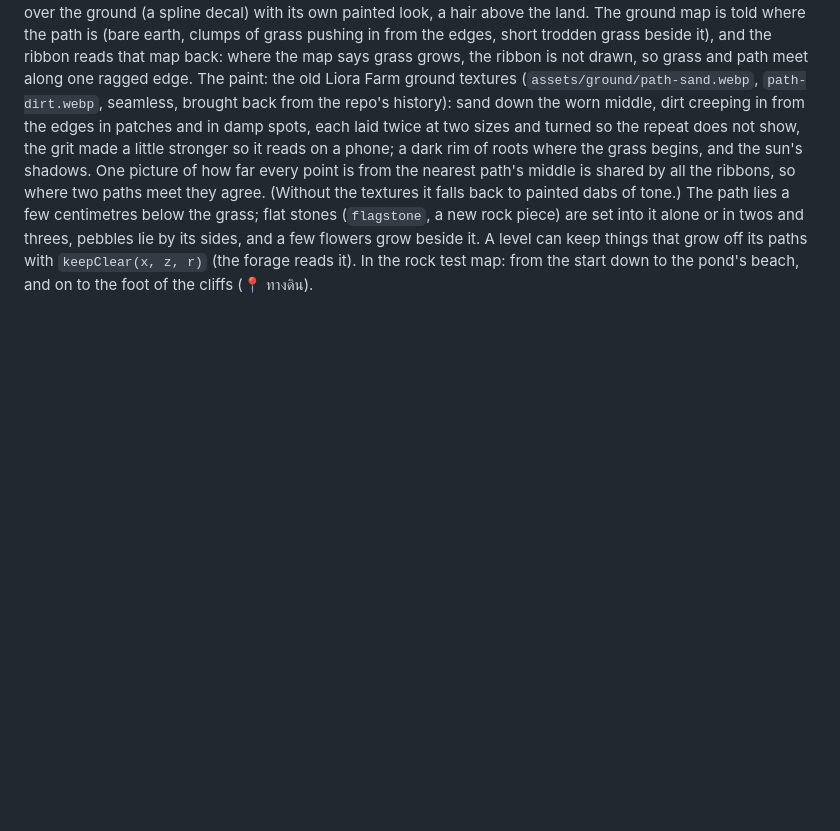
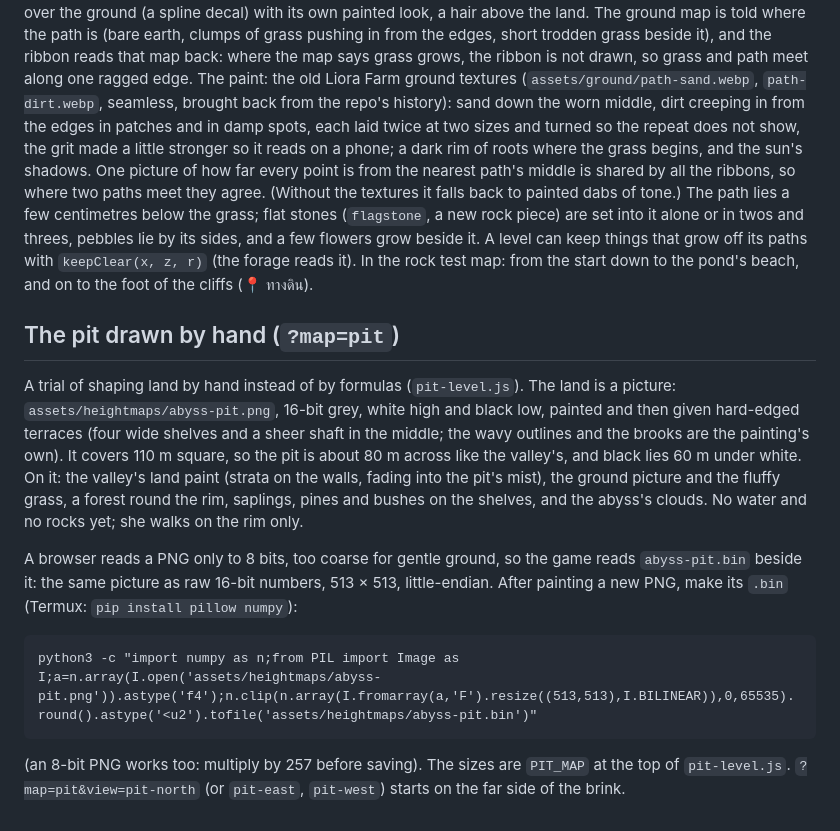
Before and after one commit to myadisak175-dotcom/liora-farm, a Markdown page: README.md, the part around the change. Rendered like a GitHub page; blank space fills up the shorter version.

```diff
--- a/README.md
+++ b/README.md
@@ -188,3 +188,13 @@ The code lays the rocks out the way a studio's tools do; `🪨 แก้หิ
 ### Dirt paths (`ground-paths.js`)
 
 Trodden paths of warm sandy earth, the way a studio lays a road over a landscape: a ribbon that follows a line over the ground (a spline decal) with its own painted look, a hair above the land. The ground map is told where the path is (bare earth, clumps of grass pushing in from the edges, short trodden grass beside it), and the ribbon reads that map back: where the map says grass grows, the ribbon is not drawn, so grass and path meet along one ragged edge. The paint: the old Liora Farm ground textures (`assets/ground/path-sand.webp`, `path-dirt.webp`, seamless, brought back from the repo's history): sand down the worn middle, dirt creeping in from the edges in patches and in damp spots, each laid twice at two sizes and turned so the repeat does not show, the grit made a little stronger so it reads on a phone; a dark rim of roots where the grass begins, and the sun's shadows. One picture of how far every point is from the nearest path's middle is shared by all the ribbons, so where two paths meet they agree. (Without the textures it falls back to painted dabs of tone.) The path lies a few centimetres below the grass; flat stones (`flagstone`, a new rock piece) are set into it alone or in twos and threes, pebbles lie by its sides, and a few flowers grow beside it. A level can keep things that grow off its paths with `keepClear(x, z, r)` (the forage reads it). In the rock test map: from the start down to the pond's beach, and on to the foot of the cliffs (📍 ทางดิน).
+
+## The pit drawn by hand (`?map=pit`)
+
+A trial of shaping land by hand instead of by formulas (`pit-level.js`). The land is a picture: `assets/heightmaps/abyss-pit.png`, 16-bit grey, white high and black low, painted and then given hard-edged terraces (four wide shelves and a sheer shaft in the middle; the wavy outlines and the brooks are the painting's own). It covers 110 m square, so the pit is about 80 m across like the valley's, and black lies 60 m under white. On it: the valley's land paint (strata on the walls, fading into the pit's mist), the ground picture and the fluffy grass, a forest round the rim, saplings, pines and bushes on the shelves, and the abyss's clouds. No water and no rocks yet; she walks on the rim only.
+
+A browser reads a PNG only to 8 bits, too coarse for gentle ground, so the game reads `abyss-pit.bin` beside it: the same picture as raw 16-bit numbers, 513 × 513, little-endian. After painting a new PNG, make its `.bin` (Termux: `pip install pillow numpy`):
+
+    python3 -c "import numpy as n;from PIL import Image as I;a=n.array(I.open('assets/heightmaps/abyss-pit.png')).astype('f4');n.clip(n.array(I.fromarray(a,'F').resize((513,513),I.BILINEAR)),0,65535).round().astype('<u2').tofile('assets/heightmaps/abyss-pit.bin')"
+
+(an 8-bit PNG works too: multiply by 257 before saving). The sizes are `PIT_MAP` at the top of `pit-level.js`. `?map=pit&view=pit-north` (or `pit-east`, `pit-west`) starts on the far side of the brink.
```
Also changed, not shown: assets/heightmaps/abyss-pit.png (added), 3 other files.
